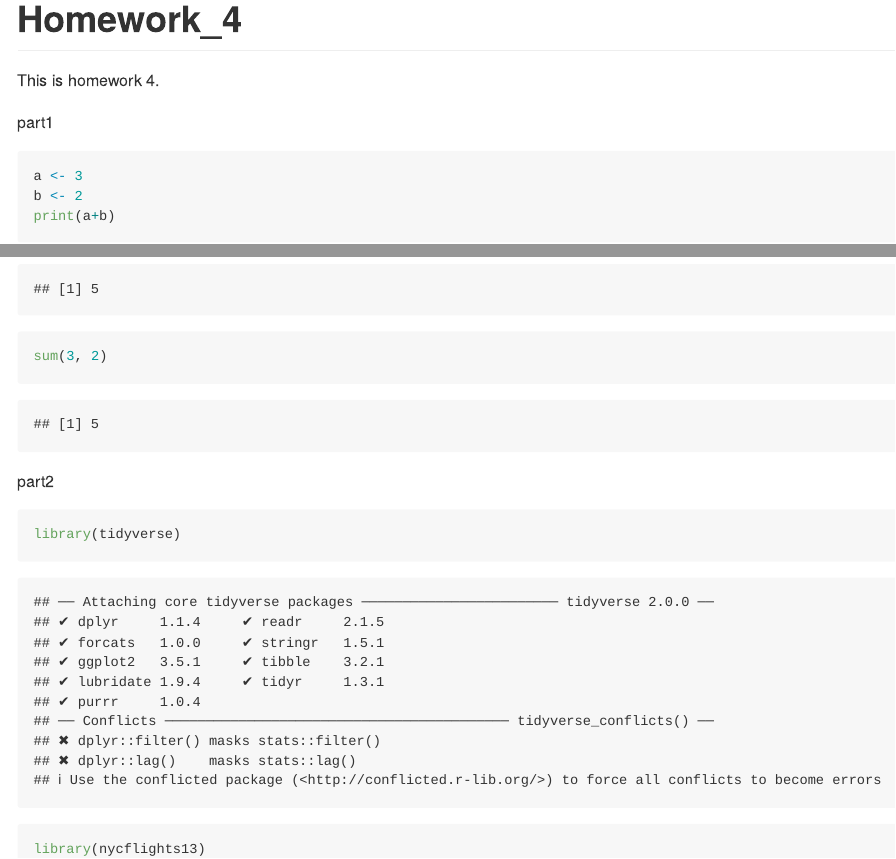
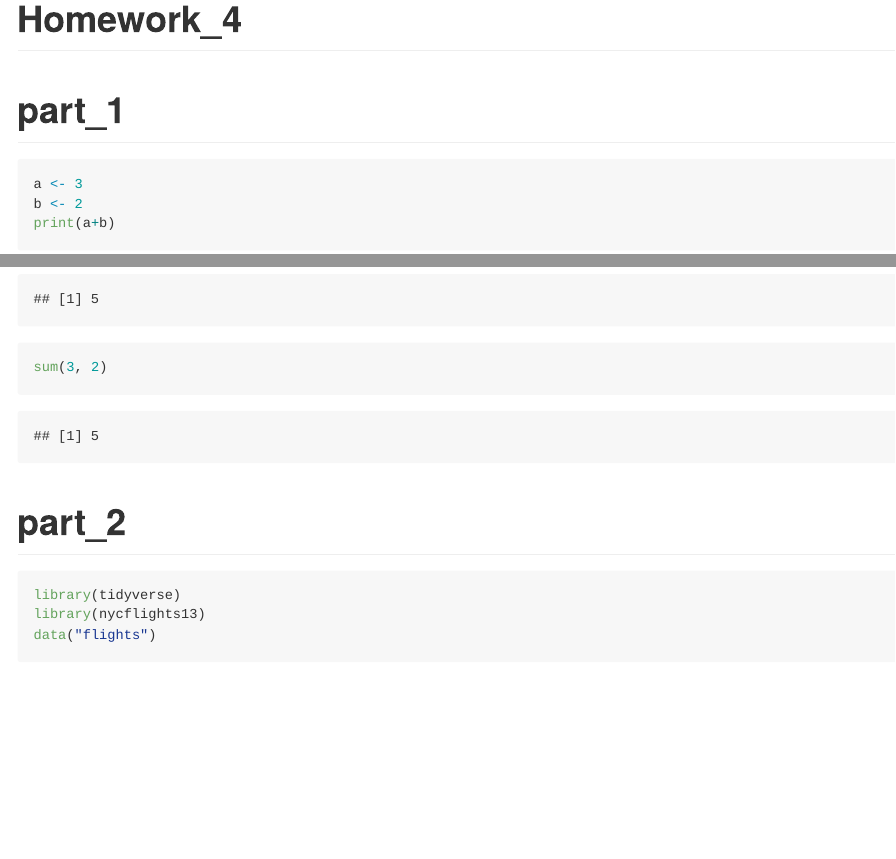
Before and after one commit to alnajada/MICR_475, an R Markdown document (hw_4.Rmd): the page in a window 1100 px wide, from its top, and a second part further down, joined at a grey line. Rendered offline with R 4.5, knitr and Pandoc, with nearby package versions; some code elsewhere in the file could not run offline.

Commit message:
hw_4_updated

````diff
--- a/hw_4.Rmd
+++ b/hw_4.Rmd
@@ -3,9 +3,8 @@ title: "Homework_4"
 output: github_document
 ---
 
-This is homework 4.
 
-part1
+# part_1
 
 ```{r}
 a <- 3
@@ -16,9 +15,9 @@ sum(3, 2)
 ```
 
 
-part2
+# part_2
 
-```{r, eval=TRUE}
+```{r, message=FALSE}
 library(tidyverse)
 library(nycflights13)
 data("flights")
````
Also changed, not shown: hw_4.md.
